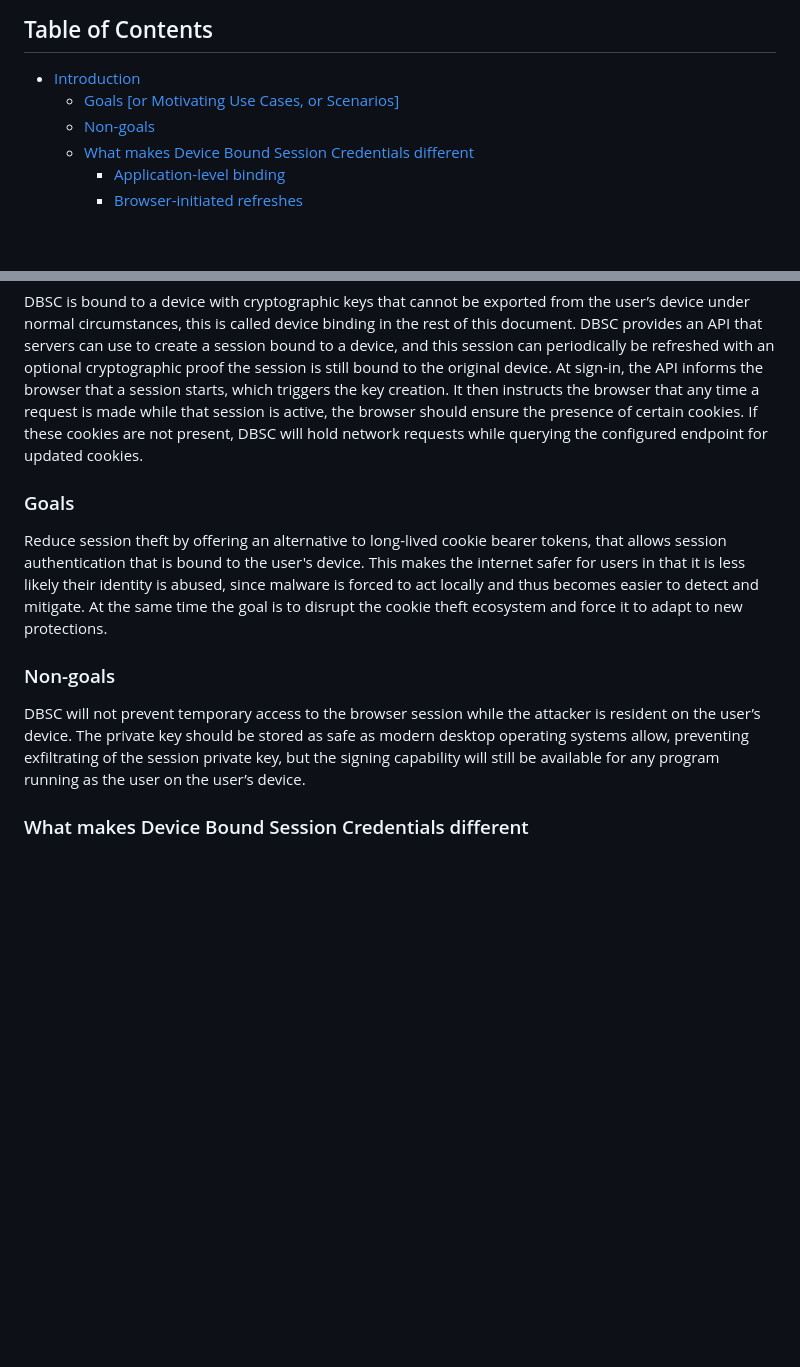
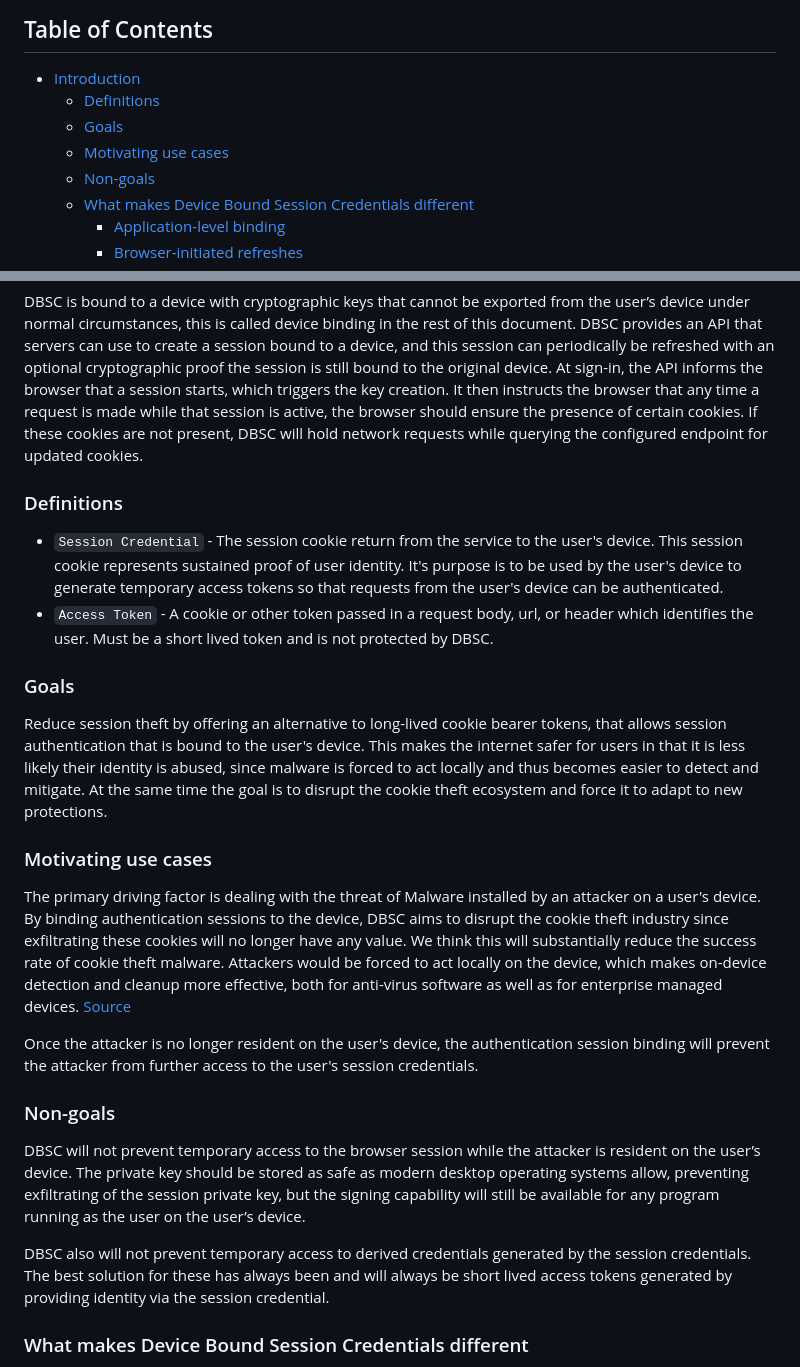
Before and after one commit to WICG/dbsc, a Markdown page: README.md, 2 parts joined by grey strips. Drawn GitHub-style; blank space fills up the shorter version.

Commit message:
Add linked description for a use case

```diff
--- a/README.md
+++ b/README.md
@@ -16,7 +16,9 @@ This is the repository for Device Bound Session Credentials. You're welcome to
 <!-- DON'T EDIT THIS SECTION, INSTEAD RE-RUN doctoc TO UPDATE -->
 
 - [Introduction](#introduction)
-  - [Goals [or Motivating Use Cases, or Scenarios]](#goals-or-motivating-use-cases-or-scenarios)
+  - [Definitions](#definitions)
+  - [Goals](#goals)
+  - [Motivating use cases](#motivating-use-cases)
   - [Non-goals](#non-goals)
   - [What makes Device Bound Session Credentials different](#what-makes-device-bound-secure-credentials-different)
     - [Application-level binding](#application-level-binding)
@@ -41,11 +43,23 @@ DBSC offers an API for websites to control the lifetime of such keys, behind the
 
 DBSC is bound to a device with cryptographic keys that cannot be exported from the user’s device under normal circumstances, this is called device binding in the rest of this document. DBSC provides an API that servers can use to create a session bound to a device, and this session can periodically be refreshed with an optional cryptographic proof the session is still bound to the original device. At sign-in, the API informs the browser that a session starts, which triggers the key creation. It then instructs the browser that any time a request is made while that session is active, the browser should ensure the presence of certain cookies. If these cookies are not present, DBSC will hold network requests while querying the configured endpoint for updated cookies.
 
+### Definitions
+
+* `Session Credential` - The session cookie return from the service to the user's device. This session cookie represents sustained proof of user identity. It's purpose is to be used by the user's device to generate temporary access tokens so that requests from the user's device can be authenticated.
+* `Access Token` - A cookie or other token passed in a request body, url, or header which identifies the user. Must be a short lived token and is not protected by DBSC.
+
 ### Goals
 Reduce session theft by offering an alternative to long-lived cookie bearer tokens, that allows session authentication that is bound to the user's device. This makes the internet safer for users in that it is less likely their identity is abused, since malware is forced to act locally and thus becomes easier to detect and mitigate. At the same time the goal is to disrupt the cookie theft ecosystem and force it to adapt to new protections.
 
+### Motivating use cases
+The primary driving factor is dealing with the threat of Malware installed by an attacker on a user's device. By binding authentication sessions to the device, DBSC aims to disrupt the cookie theft industry since exfiltrating these cookies will no longer have any value. We think this will substantially reduce the success rate of cookie theft malware. Attackers would be forced to act locally on the device, which makes on-device detection and cleanup more effective, both for anti-virus software as well as for enterprise managed devices. [Source](https://blog.chromium.org/2024/04/fighting-cookie-theft-using-device.html)
+
+Once the attacker is no longer resident on the user's device, the authentication session binding will prevent the attacker from further access to the user's session credentials.
+
 ### Non-goals
 DBSC will not prevent temporary access to the browser session while the attacker is resident on the user’s device. The private key should be stored as safe as modern desktop operating systems allow, preventing exfiltrating of the session private key, but the signing capability will still be available for any program running as the user on the user’s device.
+
+DBSC also will not prevent temporary access to derived credentials generated by the session credentials. The best solution for these has always been and will always be short lived access tokens generated by providing identity via the session credential.
 
 ### What makes Device Bound Session Credentials different
 DBSC is not the first proposal towards these goals, with a notable one being [Token Binding](https://en.wikipedia.org/wiki/Token_Binding). This proposal offers two important features that we believe makes it easier to deploy than previous proposals. DBSC provides application-level binding and browser initiated refreshes that can make sure devices are still bound to the original device.
```
